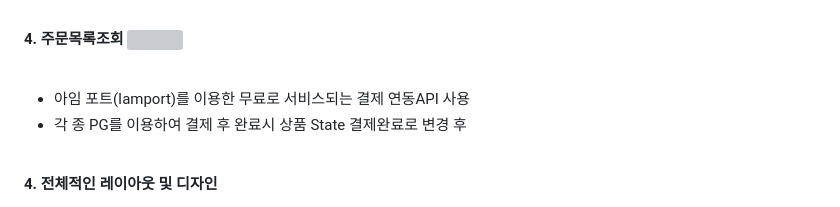
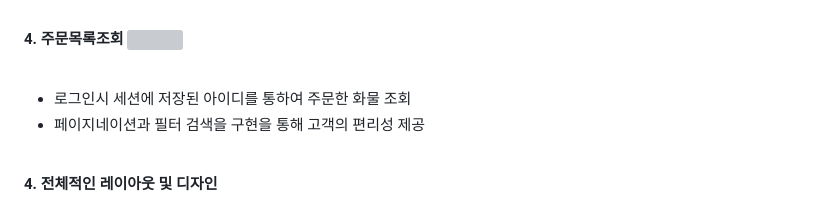
Before and after one commit to tjdrnr1217/Portfolio-guk, a Markdown page: README.md, the part around the change. GitHub-like rendering; grey boxes are pictures that could not be loaded.

```diff
--- a/README.md
+++ b/README.md
@@ -81,8 +81,8 @@
 
 **4. 주문목록조회**
 <img src="https://raw.githubusercontent.com/ldj8196/Portfolio/main/src/main/resources/static/DJ/portfolioimage/결제.gif"> <br/><br/>
-- 아임 포트(Iamport)를 이용한 무료로 서비스되는 결제 연동API 사용
-- 각 종 PG를 이용하여 결제 후 완료시 상품 State 결제완료로 변경 후
+- 로그인시 세션에 저장된 아이디를 통하여 주문한 화물 조회
+- 페이지네이션과 필터 검색을 구현을 통해 고객의 편리성 제공
 <br/>
 
 **4. 전체적인 레이아웃 및 디자인**
```
